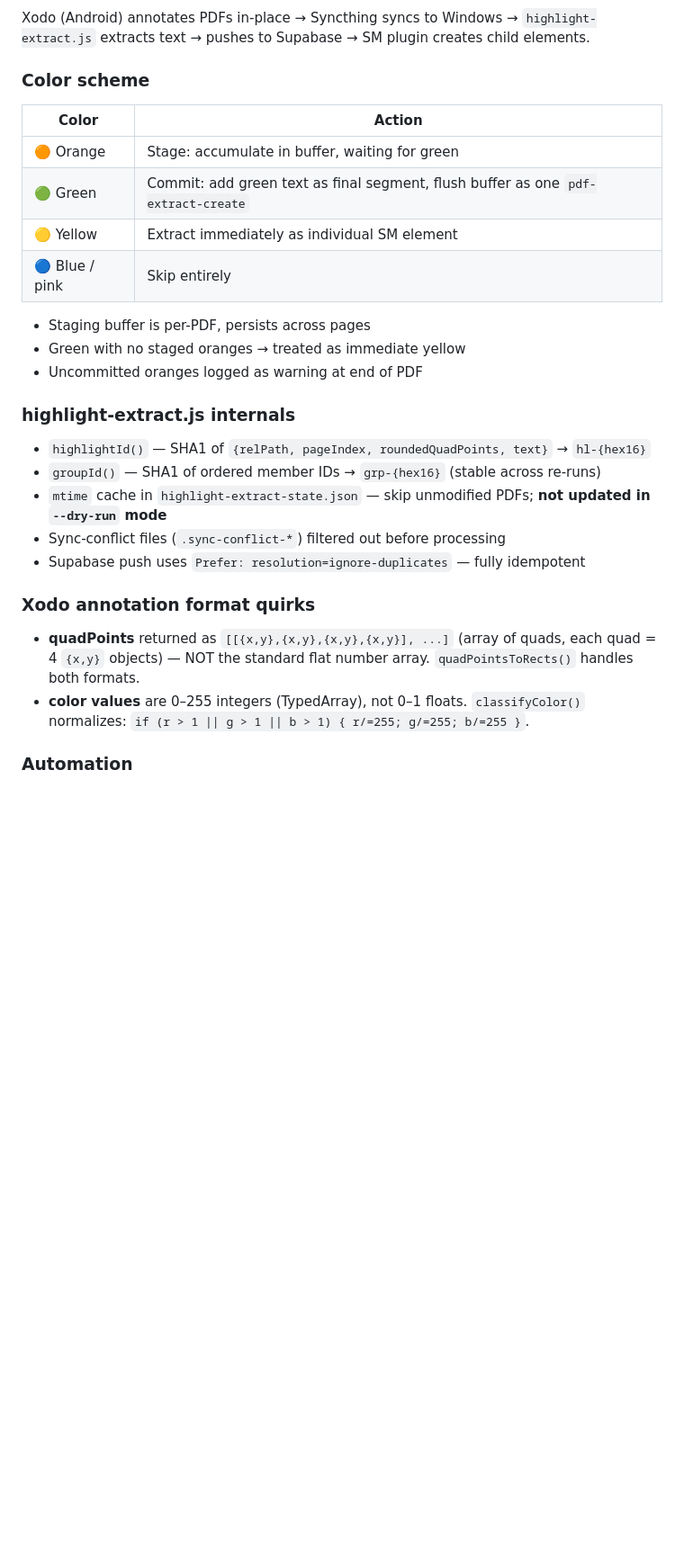
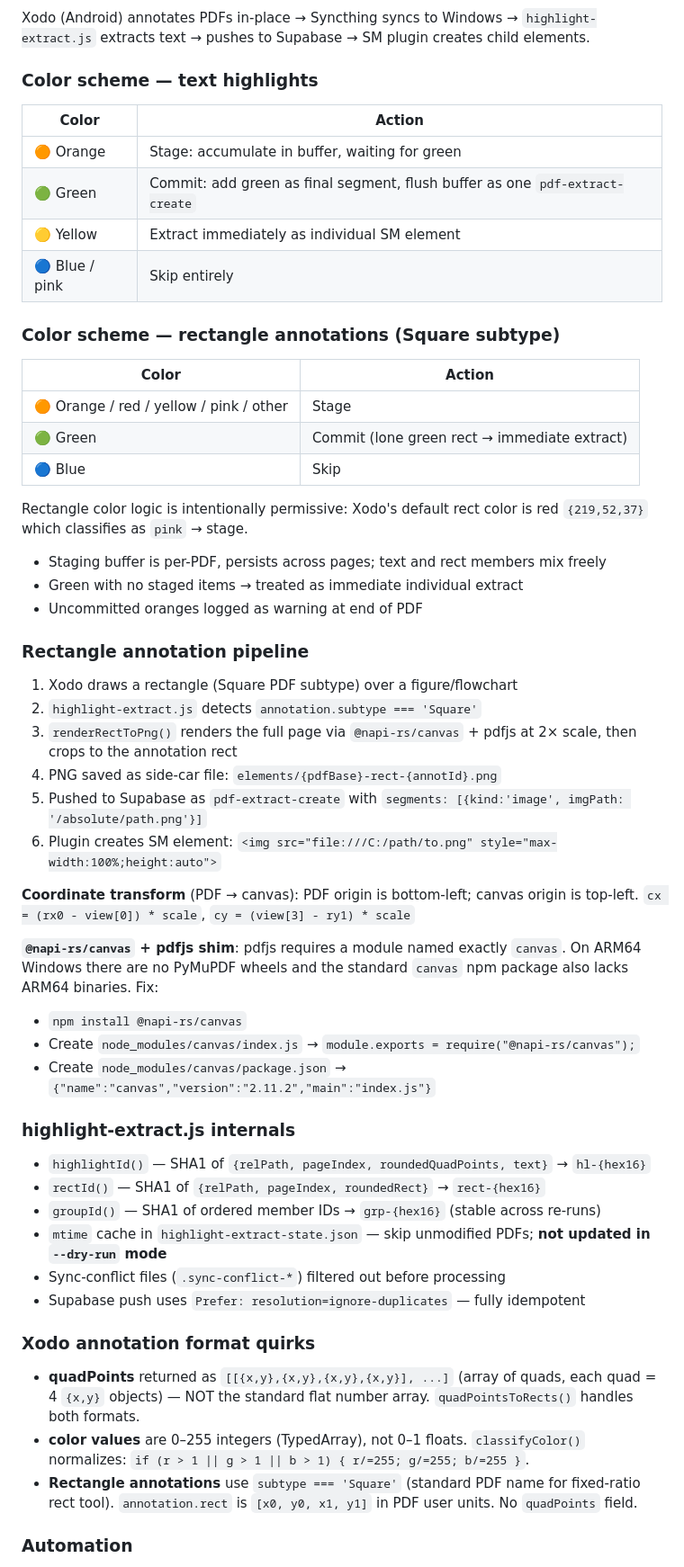
Before and after one commit to Bosonian/smgo, a Markdown page: CLAUDE.md, the part around one of its changes. Shown at 90% size. Rendered like a GitHub page; blank space fills up the shorter version.

Commit message:
docs: update CLAUDE.md with rectangle pipeline, canvas shim, ElemCreationFlags fix, PDF DRM repair, Mac/Parallels notes
Co-Authored-By: Claude Sonnet 4.6 <noreply@anthropic.com>

```diff
--- a/CLAUDE.md
+++ b/CLAUDE.md
@@ -130,20 +131,46 @@ C:\SuperMemo\SMGo\
 ### Overview
 Xodo (Android) annotates PDFs in-place → Syncthing syncs to Windows → `highlight-extract.js` extracts text → pushes to Supabase → SM plugin creates child elements.
 
-### Color scheme
+### Color scheme — text highlights
 | Color | Action |
 |-------|--------|
 | 🟠 Orange | Stage: accumulate in buffer, waiting for green |
-| 🟢 Green | Commit: add green text as final segment, flush buffer as one `pdf-extract-create` |
+| 🟢 Green | Commit: add green as final segment, flush buffer as one `pdf-extract-create` |
 | 🟡 Yellow | Extract immediately as individual SM element |
 | 🔵 Blue / pink | Skip entirely |
 
-- Staging buffer is per-PDF, persists across pages
-- Green with no staged oranges → treated as immediate yellow
+### Color scheme — rectangle annotations (Square subtype)
+| Color | Action |
+|-------|--------|
+| 🟠 Orange / red / yellow / pink / other | Stage |
+| 🟢 Green | Commit (lone green rect → immediate extract) |
+| 🔵 Blue | Skip |
+
+Rectangle color logic is intentionally permissive: Xodo's default rect color is red `{219,52,37}` which classifies as `pink` → stage.
+
+- Staging buffer is per-PDF, persists across pages; text and rect members mix freely
+- Green with no staged items → treated as immediate individual extract
 - Uncommitted oranges logged as warning at end of PDF
+
+### Rectangle annotation pipeline
+1. Xodo draws a rectangle (Square PDF subtype) over a figure/flowchart
+2. `highlight-extract.js` detects `annotation.subtype === 'Square'`
+3. `renderRectToPng()` renders the full page via `@napi-rs/canvas` + pdfjs at 2× scale, then crops to the annotation rect
+4. PNG saved as side-car file: `elements/{pdfBase}-rect-{annotId}.png`
+5. Pushed to Supabase as `pdf-extract-create` with `segments: [{kind:'image', imgPath: '/absolute/path.png'}]`
+6. Plugin creates SM element: `<img src="file:///C:/path/to.png" style="max-width:100%;height:auto">`
+
+**Coordinate transform** (PDF → canvas): PDF origin is bottom-left; canvas origin is top-left.
+`cx = (rx0 - view[0]) * scale`, `cy = (view[3] - ry1) * scale`
+
+**`@napi-rs/canvas` + pdfjs shim**: pdfjs requires a module named exactly `canvas`. On ARM64 Windows there are no PyMuPDF wheels and the standard `canvas` npm package also lacks ARM64 binaries. Fix:
+- `npm install @napi-rs/canvas`
+- Create `node_modules/canvas/index.js` → `module.exports = require("@napi-rs/canvas");`
+- Create `node_modules/canvas/package.json` → `{"name":"canvas","version":"2.11.2","main":"index.js"}`
 
 ### highlight-extract.js internals
 - `highlightId()` — SHA1 of `{relPath, pageIndex, roundedQuadPoints, text}` → `hl-{hex16}`
+- `rectId()` — SHA1 of `{relPath, pageIndex, roundedRect}` → `rect-{hex16}`
 - `groupId()` — SHA1 of ordered member IDs → `grp-{hex16}` (stable across re-runs)
 - `mtime` cache in `highlight-extract-state.json` — skip unmodified PDFs; **not updated in `--dry-run` mode**
 - Sync-conflict files (`.sync-conflict-*`) filtered out before processing
@@ -152,6 +179,7 @@ Xodo (Android) annotates PDFs in-place → Syncthing syncs to Windows → `highl
 ### Xodo annotation format quirks
 - **quadPoints** returned as `[[{x,y},{x,y},{x,y},{x,y}], ...]` (array of quads, each quad = 4 `{x,y}` objects) — NOT the standard flat number array. `quadPointsToRects()` handles both formats.
 - **color values** are 0–255 integers (TypedArray), not 0–1 floats. `classifyColor()` normalizes: `if (r > 1 || g > 1 || b > 1) { r/=255; g/=255; b/=255 }`.
+- **Rectangle annotations** use `subtype === 'Square'` (standard PDF name for fixed-ratio rect tool). `annotation.rect` is `[x0, y0, x1, y1]` in PDF user units. No `quadPoints` field.
 
 ### Automation
 - **Task Scheduler** job `SMGo-HighlightScan`: runs `C:\Program Files\nodejs\node.exe highlight-extract.js` every 5 minutes, `MultipleInstances=IgnoreNew`
```
Also changed, not shown: other parts of CLAUDE.md (+12 -1 lines).
